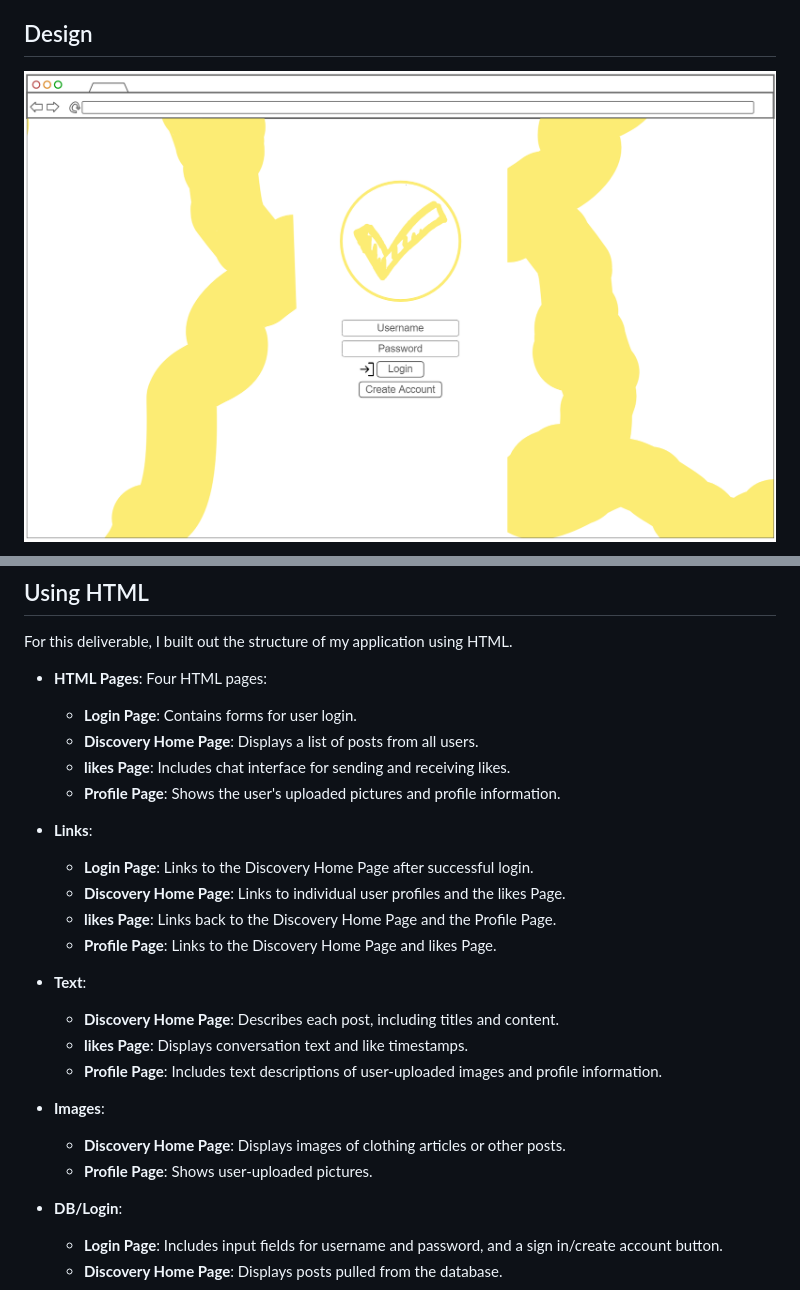
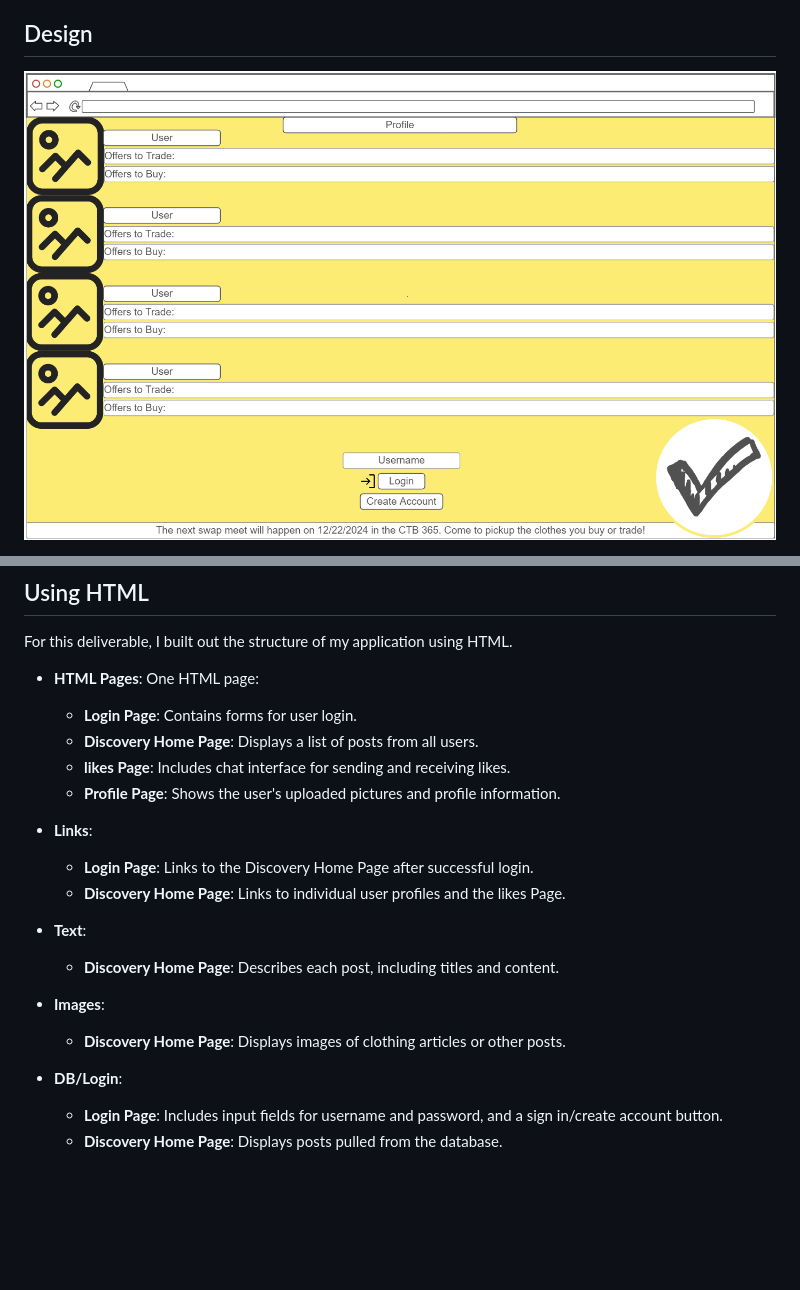
Before and after one commit to kingmiiidas/startup, a Markdown page: README.md, 2 parts joined by grey strips. GitHub-like rendering; pictures changed too: images/login.png; blank space fills up the shorter version.

```diff
--- a/README.md
+++ b/README.md
@@ -48,7 +42,7 @@ Zufas connects you with people while helping you to better your wardrobe for FRE
 
 For this deliverable, I built out the structure of my application using HTML.
 
-- **HTML Pages**: Four HTML pages:
+- **HTML Pages**: One HTML page:
   - **Login Page**: Contains forms for user login.
   - **Discovery Home Page**: Displays a list of posts from all users.
   - **likes Page**: Includes chat interface for sending and receiving likes.
@@ -57,17 +51,12 @@ For this deliverable, I built out the structure of my application using HTML.
 - **Links**:
   - **Login Page**: Links to the Discovery Home Page after successful login.
   - **Discovery Home Page**: Links to individual user profiles and the likes Page.
-  - **likes Page**: Links back to the Discovery Home Page and the Profile Page.
-  - **Profile Page**: Links to the Discovery Home Page and likes Page.
 
 - **Text**:
   - **Discovery Home Page**: Describes each post, including titles and content.
-  - **likes Page**: Displays conversation text and like timestamps.
-  - **Profile Page**: Includes text descriptions of user-uploaded images and profile information.
 
 - **Images**:
   - **Discovery Home Page**: Displays images of clothing articles or other posts.
-  - **Profile Page**: Shows user-uploaded pictures.
 
 - **DB/Login**:
   - **Login Page**: Includes input fields for username and password, and a sign in/create account button.
```
Also changed, not shown: other parts of README.md (+1 -7 lines), images/discovery.png (deleted), images/likes.png (deleted), images/myCloset.png (deleted).
